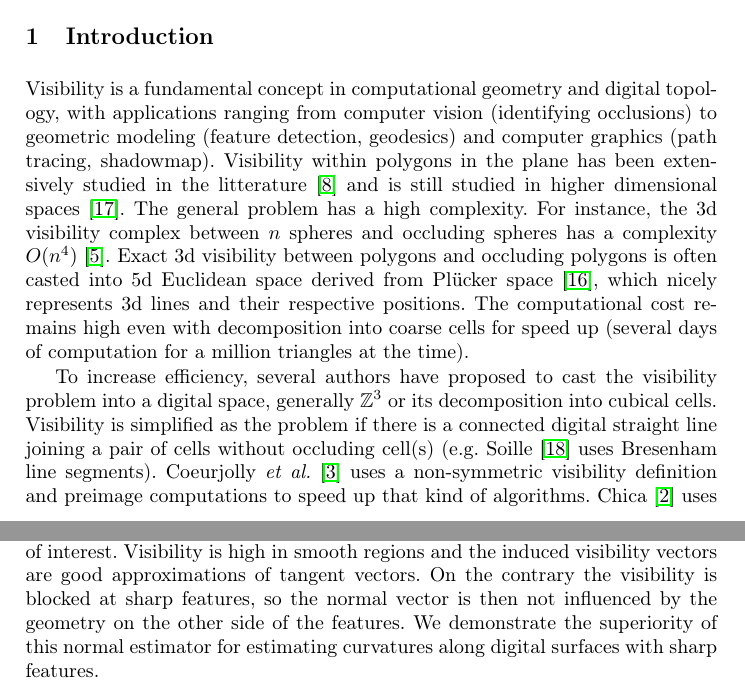
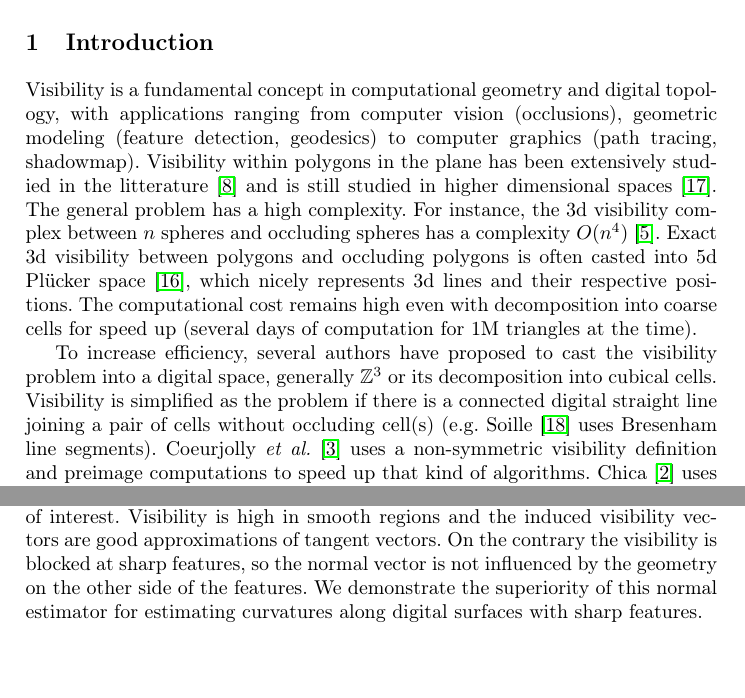
Before and after one commit to romain22222/VisibilityLattices, a LaTeX paper (DGMM2025/paper.tex): two parts of pages 1 and 2 of 12, joined at a grey line, cut so that both start at the same text, the shorter picture padded with empty space. Compiled offline with pdfLaTeX.

Commit message:
Reduce intro

```diff
--- a/DGMM2025/paper.tex
+++ b/DGMM2025/paper.tex
@@ -89,20 +89,20 @@
 
     Visibility is a fundamental concept in computational geometry and
     digital topology, with applications ranging from computer vision
-    (identifying occlusions) to geometric modeling (feature detection, geodesics)
-    and computer graphics (path tracing, shadowmap). Visibility within
-    polygons in the plane has been extensively studied in the
-    litterature~\cite{ghosh:2007-book} and is still studied in higher
-    dimensional spaces~\cite{orourke:2017-book}. The general problem
-    has a high complexity. For instance, the 3d visibility complex
-    between $n$ spheres and occluding spheres has a complexity
+    (occlusions), geometric modeling (feature detection,
+    geodesics) to computer graphics (path tracing,
+    shadowmap). Visibility within polygons in the plane has been
+    extensively studied in the litterature~\cite{ghosh:2007-book} and
+    is still studied in higher dimensional
+    spaces~\cite{orourke:2017-book}. The general problem has a high
+    complexity. For instance, the 3d visibility complex between $n$
+    spheres and occluding spheres has a complexity
     $O(n^4)$~\cite{durand:2002-tog}. Exact 3d visibility between
-    polygons and occluding polygons is often casted into 5d Euclidean
-    space derived from Plücker space~\cite{nirenstein:2002-ewr}, which
-    nicely represents 3d lines and their respective positions. The
-    computational cost remains high even with decomposition into
-    coarse cells for speed up (several days of computation for a
-    million triangles at the time).
+    polygons and occluding polygons is often casted into 5d Plücker
+    space~\cite{nirenstein:2002-ewr}, which nicely represents 3d lines
+    and their respective positions. The computational cost remains
+    high even with decomposition into coarse cells for speed up
+    (several days of computation for 1M triangles at the time).
 
     To increase efficiency, several authors have proposed to cast the
     visibility problem into a digital space, generally $\Z^3$ or its
@@ -154,7 +153,7 @@
     the point of interest. Visibility is high in smooth regions and
     the induced visibility vectors are good approximations of tangent
     vectors. On the contrary the visibility is blocked at sharp
-    features, so the normal vector is then not influenced by the
+    features, so the normal vector is not influenced by the
     geometry on the other side of the features. We demonstrate the
     superiority of this normal estimator for estimating curvatures
     along digital surfaces with sharp features.
```
Also changed, not shown: DGMM2025/paper.tex (1 more changed lines).
